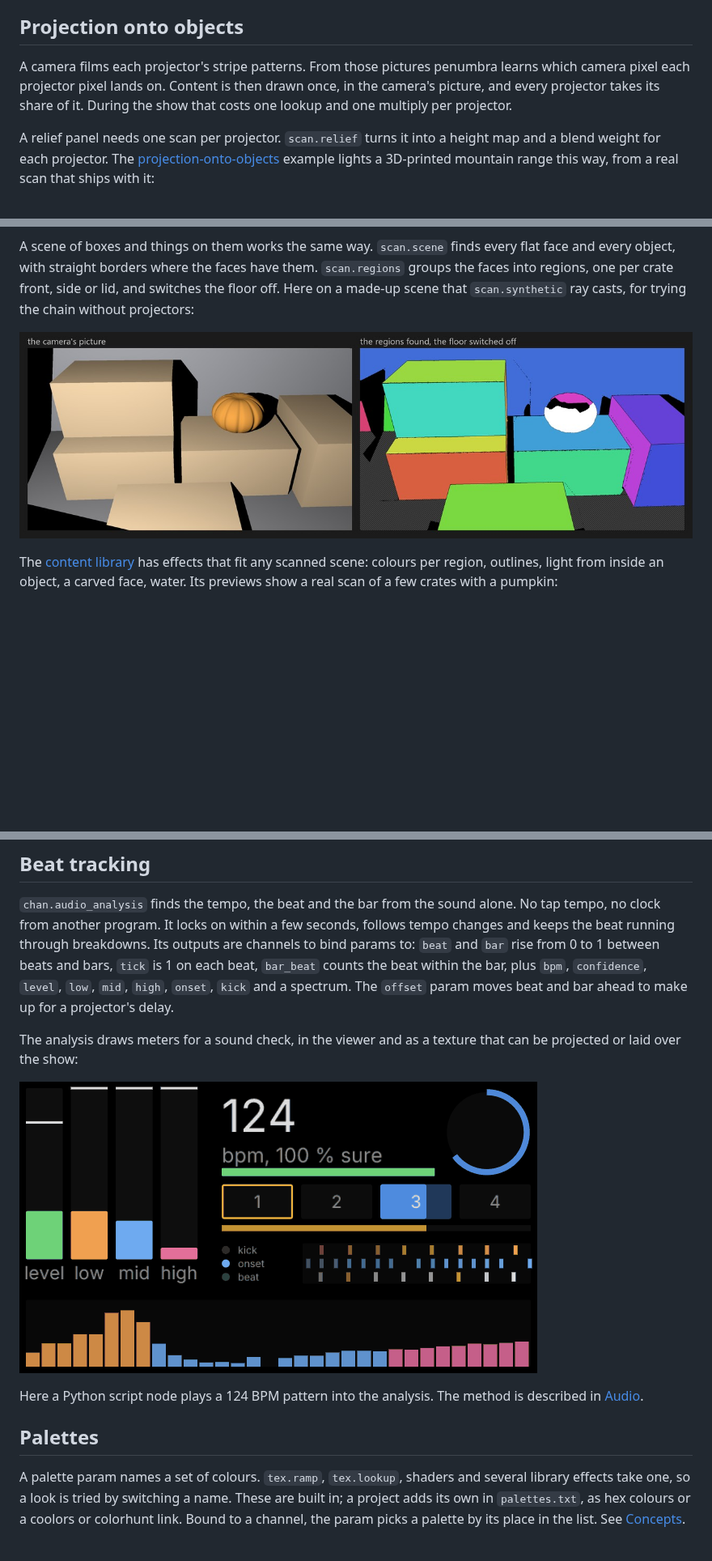
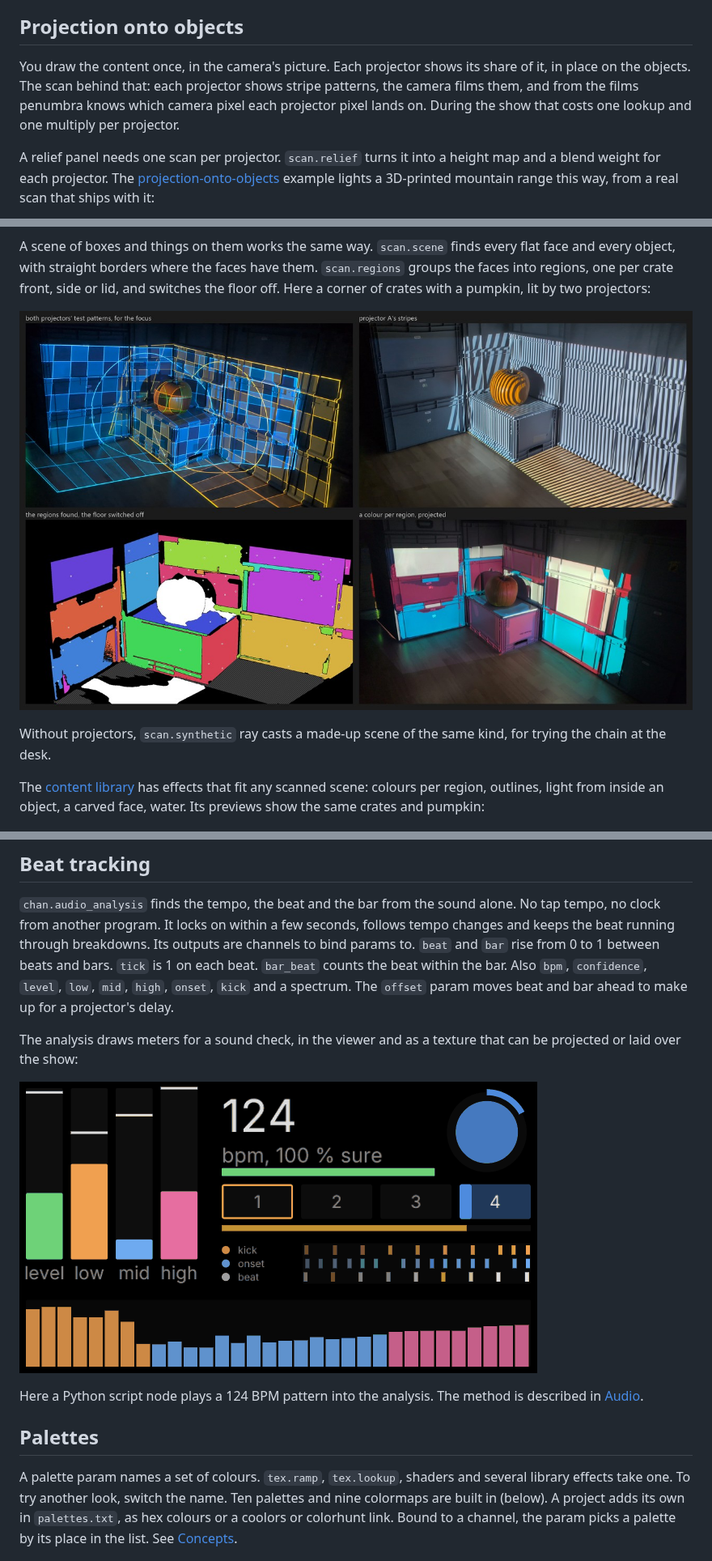
Before and after one commit to alexanderalber/penumbra, a Markdown page: README.md, 3 parts joined by grey strips. Shown at 81% size. Rendered like a GitHub page; pictures changed too: assets/gallery/audio-meters.gif (deleted), assets/gallery/audio-meters.png (added), assets/gallery/scan.jpg (deleted); blank space fills up the shorter version.

```diff
--- a/README.md
+++ b/README.md
@@ -140,10 +141,10 @@ Different by design:
 
 ## Projection onto objects
 
-A camera films each projector's stripe patterns. From those pictures penumbra learns which
-camera pixel each projector pixel lands on. Content is then drawn once, in the camera's
-picture, and every projector takes its share of it. During the show that costs one lookup and
-one multiply per projector.
+You draw the content once, in the camera's picture. Each projector shows its share of it, in
+place on the objects. The scan behind that: each projector shows stripe patterns, the camera
+films them, and from the films penumbra knows which camera pixel each projector pixel lands
+on. During the show that costs one lookup and one multiply per projector.
 
 A relief panel needs one scan per projector. `scan.relief` turns it into a height map and a
 blend weight for each projector. The [projection-onto-objects](examples/projection-onto-objects/README.md)
@@ -153,13 +154,16 @@ example lights a 3D-printed mountain range this way, from a real scan that ships
 
 A scene of boxes and things on them works the same way. `scan.scene` finds every flat face and
 every object, with straight borders where the faces have them. `scan.regions` groups the faces
-into regions, one per crate front, side or lid, and switches the floor off. Here on a made-up
-scene that `scan.synthetic` ray casts, for trying the chain without projectors:
+into regions, one per crate front, side or lid, and switches the floor off. Here a corner of
+crates with a pumpkin, lit by two projectors:
 
-![Left: crates and a pumpkin as the camera sees them. Right: the same scene, each crate face a coloured region, the pumpkin an object, the floor striped grey](assets/gallery/scan.jpg)
+![Four pictures of the same corner of crates with a pumpkin. Top left: the test patterns of both projectors, blue and orange grids and circles. Top right: vertical stripes from one projector. Bottom left: the regions found, each crate face a colour, the pumpkin white, the floor striped grey. Bottom right: the crates lit with a colour per region](assets/photos/scan.jpg)
+
+Without projectors, `scan.synthetic` ray casts a made-up scene of the same kind, for trying
+the chain at the desk.
 
 The [content library](library/README.md) has effects that fit any scanned scene: colours per
-region, outlines, light from inside an object, a carved face, water. Its previews show a real
-scan of a few crates with a pumpkin:
+region, outlines, light from inside an object, a carved face, water. Its previews show the
+same crates and pumpkin:
 
 ![Six effects on the same scanned crates: colours per face, palette colours, glowing outlines, a carved pumpkin face, candle light around the pumpkin, water in a crate](assets/gallery/library.jpg)
@@ -207,16 +215,16 @@ The demo the app opens on its first start: a reaction-diffusion growing around a
 
 `chan.audio_analysis` finds the tempo, the beat and the bar from the sound alone. No tap tempo,
 no clock from another program. It locks on within a few seconds, follows tempo changes and
-keeps the beat running through breakdowns. Its outputs are channels to bind params to: `beat`
-and `bar` rise from 0 to 1 between beats and bars, `tick` is 1 on each beat, `bar_beat` counts
-the beat within the bar, plus `bpm`, `confidence`, `level`, `low`, `mid`, `high`, `onset`,
+keeps the beat running through breakdowns. Its outputs are channels to bind params to. `beat`
+and `bar` rise from 0 to 1 between beats and bars. `tick` is 1 on each beat. `bar_beat` counts
+the beat within the bar. Also `bpm`, `confidence`, `level`, `low`, `mid`, `high`, `onset`,
 `kick` and a spectrum. The `offset` param moves beat and bar ahead to make up for a projector's
 delay.
 
 The analysis draws meters for a sound check, in the viewer and as a texture that can be
 projected or laid over the show:
 
-![The audio meters, animated: level and band bars, 124 BPM at 100 % confidence, the beat light, the four beats of the bar, the last four seconds of kicks, onsets and beats, the spectrum](assets/gallery/audio-meters.gif)
+![The audio meters: level and band bars, 124 BPM at 100 % confidence, the beat light, the four beats of the bar, the last four seconds of kicks, onsets and beats, the spectrum](assets/gallery/audio-meters.png)
 
 Here a Python script node plays a 124 BPM pattern into the analysis. The method is described
 in [Audio](docs/audio.md).
@@ -224,9 +232,10 @@ in [Audio](docs/audio.md).
 ## Palettes
 
 A palette param names a set of colours. `tex.ramp`, `tex.lookup`, shaders and several library
-effects take one, so a look is tried by switching a name. These are built in; a project adds
-its own in `palettes.txt`, as hex colours or a coolors or colorhunt link. Bound to a channel,
-the param picks a palette by its place in the list. See [Concepts](docs/concepts.md#palettes).
+effects take one. To try another look, switch the name. Ten palettes and nine colormaps are
+built in (below). A project adds its own in `palettes.txt`, as hex colours or a coolors or
+colorhunt link. Bound to a channel, the param picks a palette by its place in the list. See
+[Concepts](docs/concepts.md#palettes).
 
 ![The built-in palettes as colour bands (sea, blood, candy, pumpkin, ember, neon, pastel, forest, primaries, mono) and the colormaps as gradients (grey, fire, ice, viridis, magma, inferno, plasma, cividis, twilight)](assets/gallery/palettes.png)
 
```
Also changed, not shown: other parts of README.md (+24 -19 lines), assets/photos/lantern.jpg (added), assets/photos/show.jpg (added), 1 other file.
